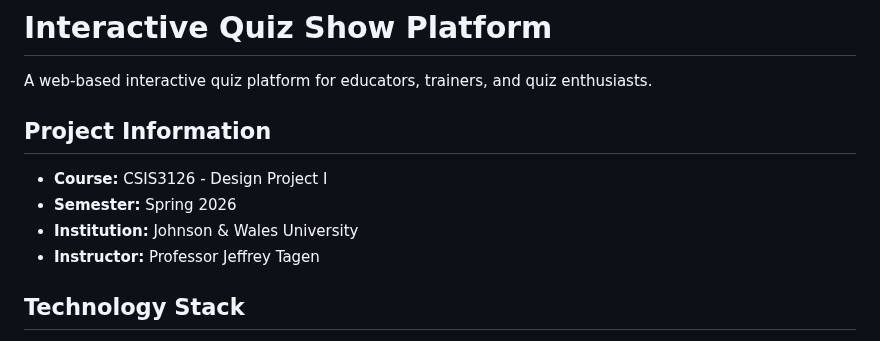
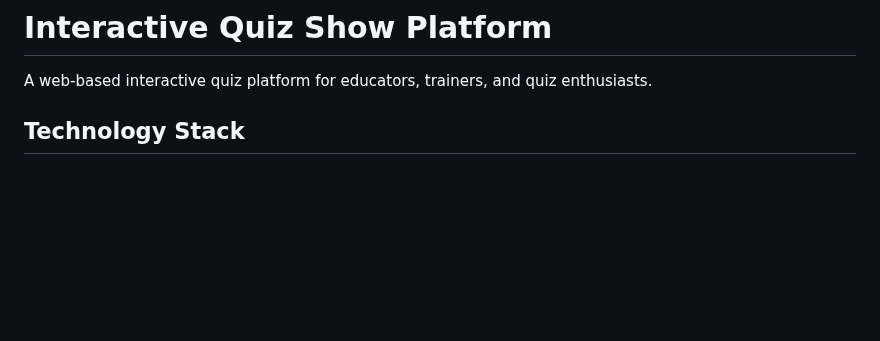
Before and after one commit to EnovWayoi/CSIS3126_Wayoi, a Markdown page: README.md, the part around the change. GitHub-like rendering; blank space fills up the shorter version.

Commit message:
Docs: Remove academic identifying information from README for public release

```diff
--- a/README.md
+++ b/README.md
@@ -3,13 +3,6 @@
 # Interactive Quiz Show Platform
 
 A web-based interactive quiz platform for educators, trainers, and quiz enthusiasts.
-
-## Project Information
-
-- **Course:** CSIS3126 - Design Project I
-- **Semester:** Spring 2026
-- **Institution:** Johnson & Wales University
-- **Instructor:** Professor Jeffrey Tagen
 
 ## Technology Stack
 
```
